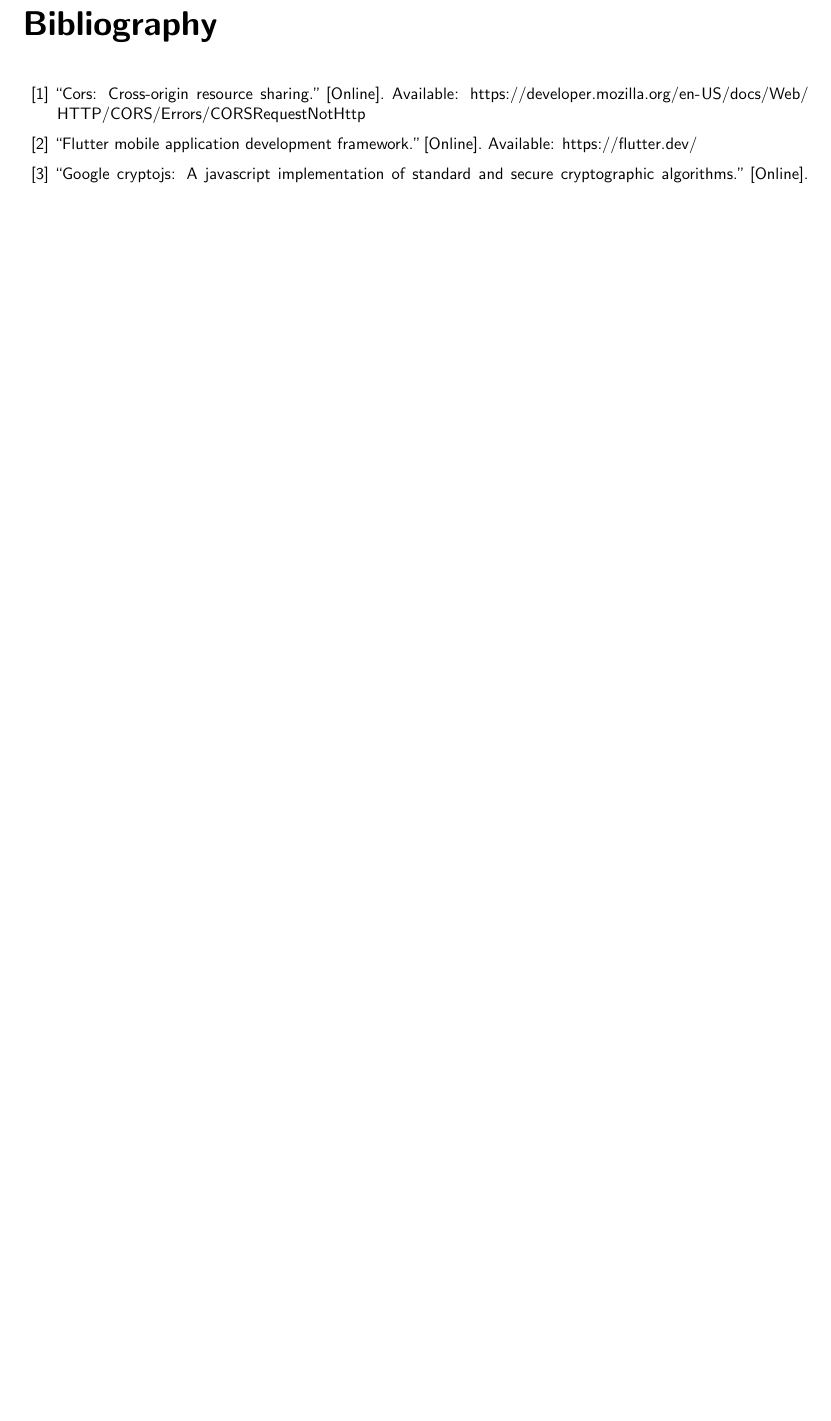
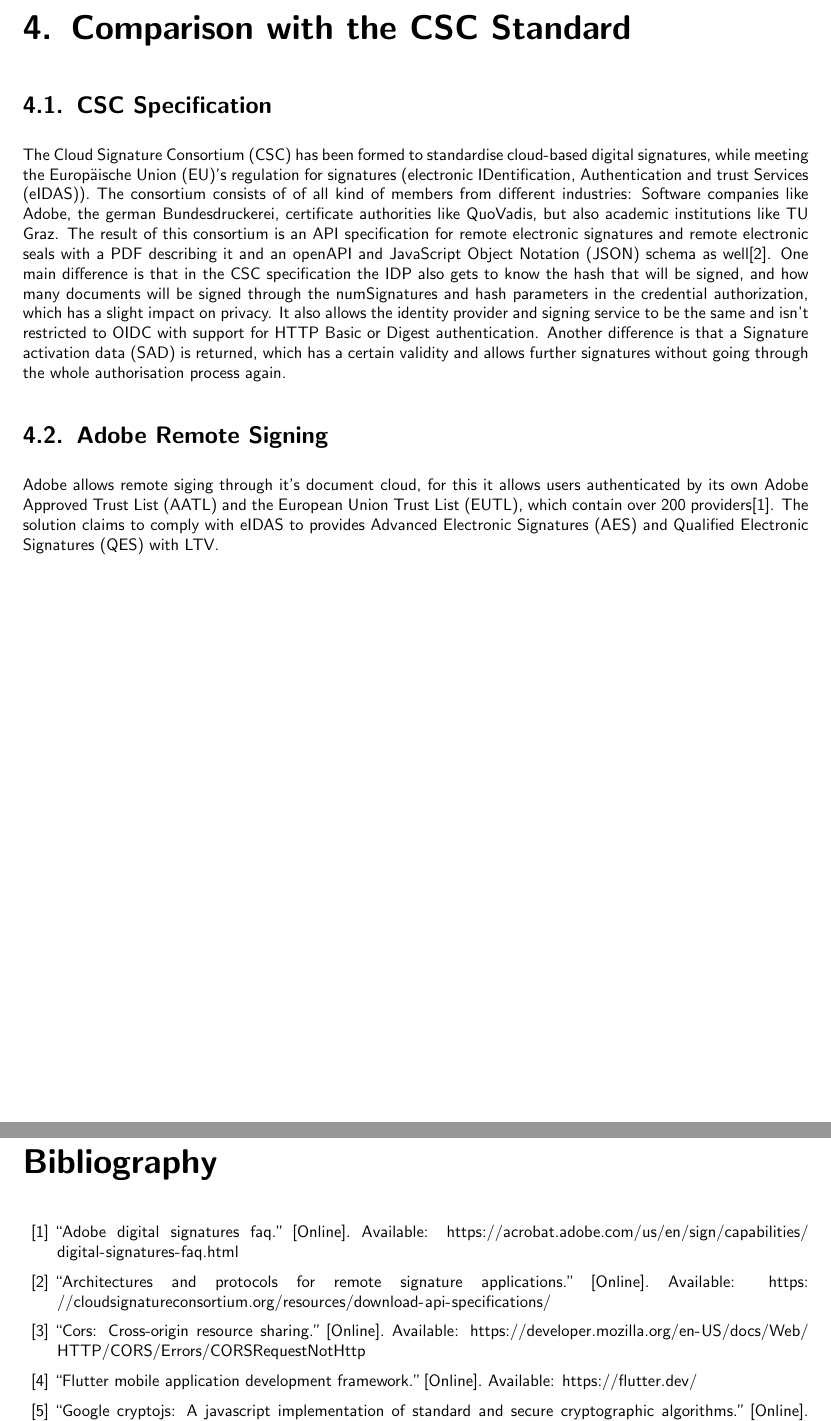
Before and after one commit to izolight/thesis, a LaTeX thesis (doc/main/documentation.tex, which reads doc/main/chapters/csc.tex, doc/main/database/acronyms.tex): part of page 21 of 31 before the commit and two parts of pages 13 and 23 of 33 after it, the two joined at a grey line, cut at the place of the change, the shorter picture padded with empty space. Compiled offline with pdfLaTeX.

Commit message:
add csc chapter

```diff
--- /dev/null
+++ b/doc/main/chapters/csc.tex
@@ -0,0 +1,14 @@
+\chapter{Comparison with the CSC Standard}
+
+\section{CSC Specification}
+
+The \gls{CSC} has been formed to standardise cloud-based digital signatures, while meeting the \gls{EU}'s regulation for signatures (\gls{eIDAS}).
+The consortium consists of of all kind of members from different industries: Software companies like Adobe, the german Bundesdruckerei, certificate authorities like QuoVadis, but also academic institutions like TU Graz.
+The result of this consortium is an \gls{API} specification for remote electronic signatures and remote electronic seals with a PDF describing it and an openAPI and \gls{JSON} schema as well\cite{csc-spec}.
+One main difference is that in the \gls{CSC} specification the \gls{IDP} also gets to know the hash that will be signed, and how many documents will be signed through the numSignatures and hash parameters in the credential authorization, which has a slight impact on privacy.
+It also allows the identity provider and signing service to be the same and isn't restricted to \gls{OIDC} with support for \gls{HTTP} Basic or Digest authentication.
+Another difference is that a \gls{SAD} is returned, which has a certain validity and allows further signatures without going through the whole authorisation process again.
+
+\section{Adobe Remote Signing}
+Adobe allows remote siging through it's document cloud, for this it allows users authenticated by its own \gls{AATL} and the \gls{EUTL}, which contain over 200 providers\cite{adobe-cloud-sign}.
+The solution claims to comply with \gls{eIDAS} to provides \gls{AES} and \gls{QES} with \gls{LTV}.
--- a/doc/main/database/acronyms.tex
+++ b/doc/main/database/acronyms.tex
@@ -65,3 +65,9 @@
 \newacronym{SDK}{SDK}{Software Development Kit}
 \newacronym{HSM}{HSM}{Hardware Security Module}
 \newacronym{USB}{USB}{Universal Serial Bus}
+\newacronym{CSC}{CSC}{Cloud Signature Consortium}
+\newacronym{SAD}{SAD}{Signature activation data}
+\newacronym{AATL}{AATL}{Adobe Approved Trust List}
+\newacronym{EUTL}{EUTL}{European Union Trust List}
+\newacronym{AES}{AES}{Advanced Electronic Signatures}
+\newacronym{QES}{QES}{Qualified Electronic Signatures}
```
Also changed, not shown: doc/main/database/bibliography.bib (+10 -0 lines), doc/main/documentation.tex (+1 -0 lines).
